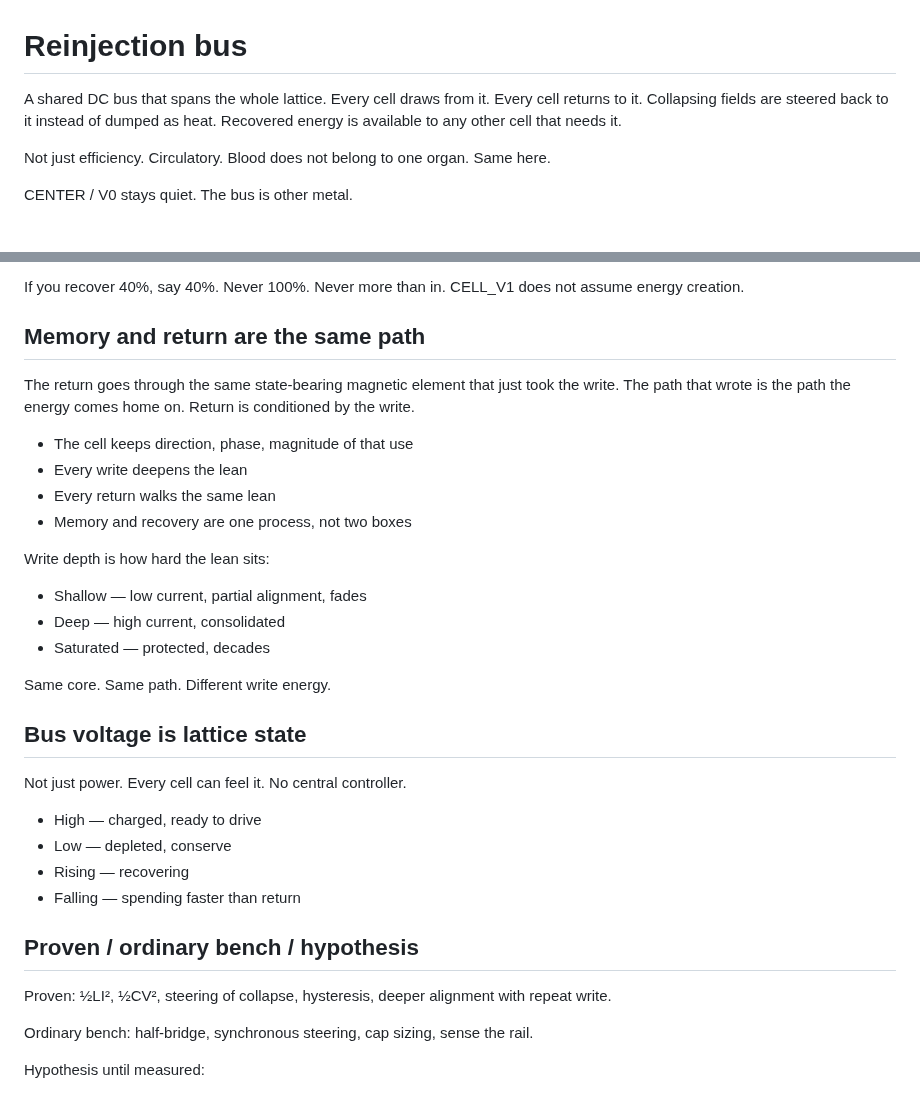
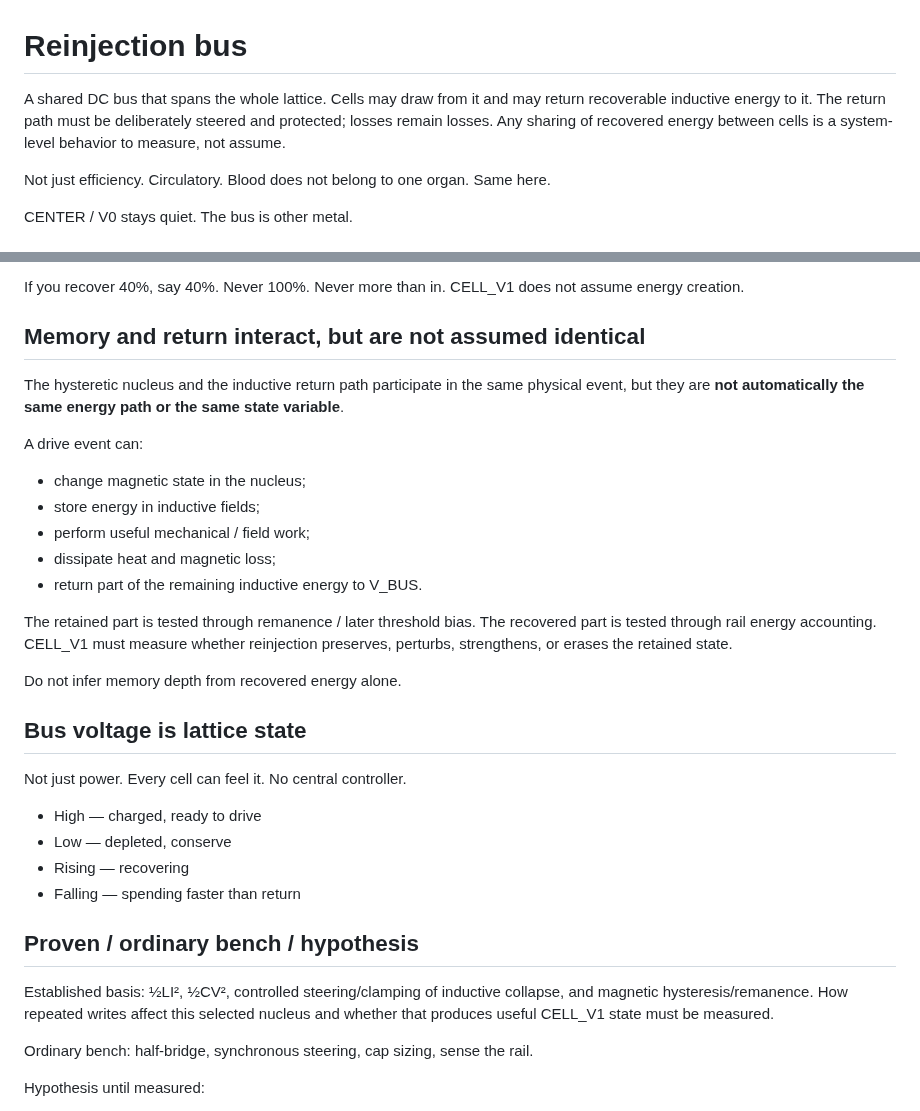
Before and after one commit to One-Wave-Universe/Builds, a Markdown page: cell-v1/REINJECT_BUS.md, 2 parts joined by grey strips. Rendered like a GitHub page.

Commit message:
Separate measured reinjection energy from hysteretic memory claims

```diff
--- a/cell-v1/REINJECT_BUS.md
+++ b/cell-v1/REINJECT_BUS.md
@@ -1,6 +1,6 @@
 # Reinjection bus
 
-A shared DC bus that spans the whole lattice. Every cell draws from it. Every cell returns to it. Collapsing fields are steered back to it instead of dumped as heat. Recovered energy is available to any other cell that needs it.
+A shared DC bus that spans the whole lattice. Cells may draw from it and may return recoverable inductive energy to it. The return path must be deliberately steered and protected; losses remain losses. Any sharing of recovered energy between cells is a system-level behavior to measure, not assume.
 
 Not just efficiency. Circulatory. Blood does not belong to one organ. Same here.
 
@@ -58,22 +58,20 @@ Any cell may draw bus first, external supply second. Only losses get replaced by
 If you recover 40%, say 40%. Never 100%. Never more than in.
 CELL_V1 does not assume energy creation.
 
-## Memory and return are the same path
+## Memory and return interact, but are not assumed identical
 
-The return goes through the same state-bearing magnetic element that just took the write. The path that wrote is the path the energy comes home on. Return is conditioned by the write.
+The hysteretic nucleus and the inductive return path participate in the same physical event, but they are **not automatically the same energy path or the same state variable**.
 
-- The cell keeps direction, phase, magnitude of that use
-- Every write deepens the lean
-- Every return walks the same lean
-- Memory and recovery are one process, not two boxes
+A drive event can:
+- change magnetic state in the nucleus;
+- store energy in inductive fields;
+- perform useful mechanical / field work;
+- dissipate heat and magnetic loss;
+- return part of the remaining inductive energy to V_BUS.
 
-Write depth is how hard the lean sits:
+The retained part is tested through remanence / later threshold bias. The recovered part is tested through rail energy accounting. CELL_V1 must measure whether reinjection preserves, perturbs, strengthens, or erases the retained state.
 
-- Shallow — low current, partial alignment, fades
-- Deep — high current, consolidated
-- Saturated — protected, decades
-
-Same core. Same path. Different write energy.
+Do not infer memory depth from recovered energy alone.
 
 ## Bus voltage is lattice state
 
@@ -86,7 +84,7 @@ Not just power. Every cell can feel it. No central controller.
 
 ## Proven / ordinary bench / hypothesis
 
-Proven: ½LI², ½CV², steering of collapse, hysteresis, deeper alignment with repeat write.
+Established basis: ½LI², ½CV², controlled steering/clamping of inductive collapse, and magnetic hysteresis/remanence. How repeated writes affect this selected nucleus and whether that produces useful CELL_V1 state must be measured.
 
 Ordinary bench: half-bridge, synchronous steering, cap sizing, sense the rail.
 
```
